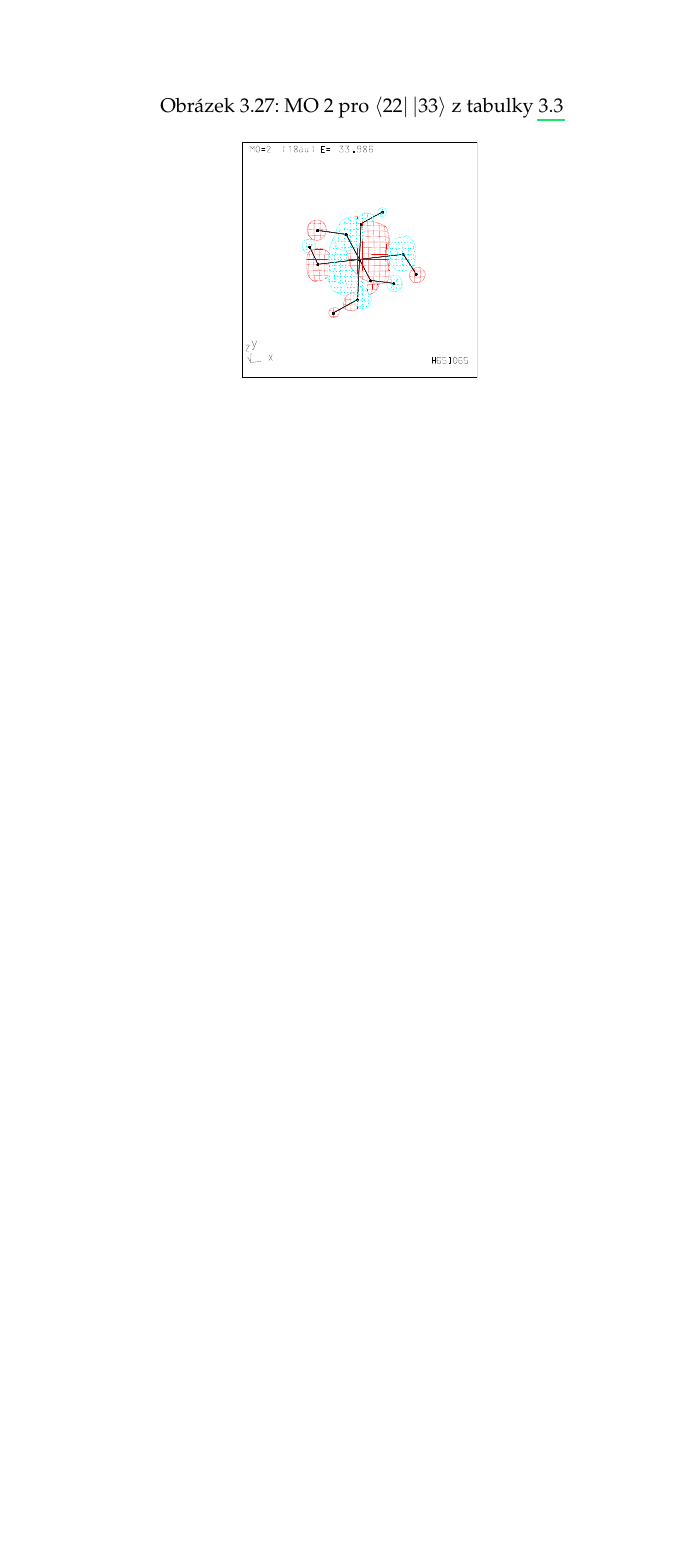
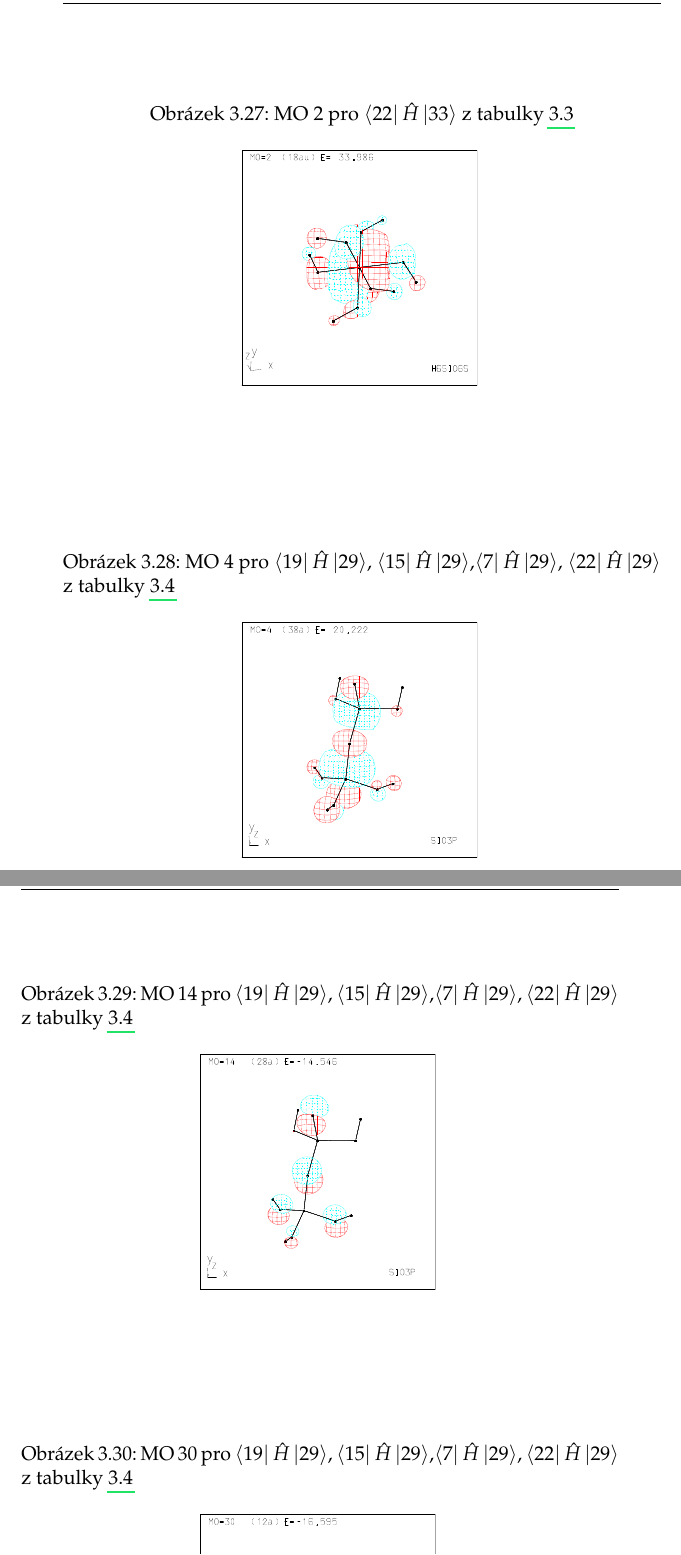
Before and after one commit to spirit01/BP, a LaTeX thesis (balakarka-text.tex): part of page 49 of 53 before the commit and two parts of pages 51 and 52 of 57 after it, the two joined at a grey line, cut so that both start at the same text, the shorter picture padded with empty space. The pictures show the PDF file balakarka-text.pdf that the author committed with the source.

Commit message:
II_verze

```diff
--- a/balakarka-text.tex
+++ b/balakarka-text.tex
@@ -349,2 +352,3 @@ Základní molekula pro čtyřkoordinovaný křemík je \ce{H4SiO4}, kde Si je k
 
   \begin{figure}[h]
+\caption{MO 1 pro $\bra{22}{\hat{H}}\ket{26}$, $\bra{7}{\hat{H}}\ket{26}$ z tabulky \ref{tab_h4sio4_vysledky}.  }
@@ -355,14 +358,14 @@ Základní molekula pro čtyřkoordinovaný křemík je \ce{H4SiO4}, kde Si je k
   \end{figure}
 
 \begin{figure}[h]
-\caption{MO 20 pro $\bra{22}\ket{26}$, $\bra{7}\ket{26}$ z tabulky \ref{tab_h4sio4_vysledky}.  }
+\caption{MO 20 pro $\bra{22}{\hat{H}}\ket{26}$, $\bra{7}{\hat{H}}\ket{26}$ z tabulky \ref{tab_h4sio4_vysledky}.  }
   \center
   \includegraphics[width=5cm]{h4sio4_obrazky/s1_20.eps}
   \label{obr_h4sio4_MO_s1_20}
   \end{figure}
 
 \begin{figure}[h]
-\caption{MO 24 pro $\bra{22}\ket{26}$, $\bra{7}\ket{26}$ z tabulky \ref{tab_h4sio4_vysledky}.  }
+\caption{MO 24 pro $\bra{22}{\hat{H}}\ket{26}$, $\bra{7}{\hat{H}}\ket{26}$ z tabulky \ref{tab_h4sio4_vysledky}.  }
   \center
   \includegraphics[width=5cm]{h4sio4_obrazky/s1_24.eps}
   \label{obr_h4sio4_MO_s1_24}
@@ -372,2 +375,3 @@ Základní molekula pro čtyřkoordinovaný křemík je \ce{H4SiO4}, kde Si je k
 
   \begin{figure}[h]
+\caption{MO 4 pro $\bra{11}{\hat{H}}\ket{21}$, $\bra{19}{\hat{H}}\ket{21}$ z tabulky \ref{tab_h4sio4_vysledky}.  }
@@ -378,14 +381,14 @@ Základní molekula pro čtyřkoordinovaný křemík je \ce{H4SiO4}, kde Si je k
   \end{figure}
 
 \begin{figure}[h]
-\caption{MO 16 pro $\bra{11}\ket{21}$, $\bra{19}\ket{21}$ z tabulky \ref{tab_h4sio4_vysledky}.  }
+\caption{MO 16 pro $\bra{11}{\hat{H}}\ket{21}$, $\bra{19}{\hat{H}}\ket{21}$ z tabulky \ref{tab_h4sio4_vysledky}.  }
   \center
   \includegraphics[width=5cm]{h4sio4_obrazky/s2_16.eps}
   \label{obr_h4sio4_MO_s2_16}
   \end{figure}
 
 \begin{figure}[h]
-\caption{MO 21 pro $\bra{11}\ket{21}$, $\bra{19}\ket{21}$ z tabulky \ref{tab_h4sio4_vysledky}.  }
+\caption{MO 21 pro $\bra{11}{\hat{H}}\ket{21}$, $\bra{19}{\hat{H}}\ket{21}$ z tabulky \ref{tab_h4sio4_vysledky}.  }
   \center
   \includegraphics[width=5cm]{h4sio4_obrazky/s2_16.eps}
   \label{obr_h4sio4_MO_s2_21}
@@ -395,2 +398,3 @@ Základní molekula pro čtyřkoordinovaný křemík je \ce{H4SiO4}, kde Si je k
 
   \begin{figure}[h]
+\caption{MO 2 pro $\bra{15}{\hat{H}}\ket{22}$, $\bra{18}{\hat{H}}\ket{22}$ z tabulky \ref{tab_h4sio4_vysledky}.  }
@@ -401,14 +404,14 @@ Základní molekula pro čtyřkoordinovaný křemík je \ce{H4SiO4}, kde Si je k
   \end{figure}
 
 \begin{figure}[h]
-\caption{MO 19 pro $\bra{15}\ket{22}$, $\bra{18}\ket{22}$ z tabulky \ref{tab_h4sio4_vysledky}.  }
+\caption{MO 19 pro $\bra{15}{\hat{H}}\ket{22}$, $\bra{18}{\hat{H}}\ket{22}$ z tabulky \ref{tab_h4sio4_vysledky}.  }
   \center
   \includegraphics[width=5cm]{h4sio4_obrazky/s3__19.eps}
   \label{obr_h4sio4_MO_s3_19}
   \end{figure}
 
 \begin{figure}[h]
-\caption{MO 22 pro $\bra{15}\ket{22}$, $\bra{18}\ket{22}$ z tabulky \ref{tab_h4sio4_vysledky}.  }
+\caption{MO 22 pro $\bra{15}{\hat{H}}\ket{22}$, $\bra{18}{\hat{H}}\ket{22}$ z tabulky \ref{tab_h4sio4_vysledky}.  }
   \center
   \includegraphics[width=5cm]{h4sio4_obrazky/s3__22.eps}
   \label{obr_h4sio4_MO_s3_22}
@@ -481,7 +484,6 @@ Pro fragmentové orbitaly $\bra{7}\ket{25}$ byly nalezeny příslušné molekulo
 
  \clearpage
 
-  Pro fragmentové orbitaly $\bra{21}\ket{23}$ byly nalezeny příslušné molekulové orbitaly \ref{obr_sioh3ch3_MO_s3_2} a \ref{obr_sioh3ch3_MO_s3_25}.
+  Pro fragmentové orbitaly $\bra{21}{\hat{H}}\ket{23}$ byly nalezeny příslušné molekulové orbitaly \ref{obr_sioh3ch3_MO_s3_2} a \ref{obr_sioh3ch3_MO_s3_25}.
 
   \begin{figure}[h]
-\caption{MO 2 pro $\bra{21}\ket{23}$ z tabulky \ref{tab_sioh3ch3_vysledky}}
@@ -535,2 +538,3 @@ Pro fragmentové orbitaly $\bra{30}\ket{34}$, $\bra{24}\ket{34}$ byly nalezeny p
 
   \begin{figure}[h]
+\caption{MO 1 pro $\bra{30}{\hat{H}}\ket{34}$, $\bra{24}{\hat{H}}\ket{34}$  z tabulky \ref{tab_h6sio6_vysledky}}
@@ -541,14 +544,14 @@ Pro fragmentové orbitaly $\bra{30}\ket{34}$, $\bra{24}\ket{34}$ byly nalezeny p
   \end{figure}
 
  \begin{figure}[h]
-\caption{MO 28 pro $\bra{30}\ket{34}$, $\bra{24}\ket{34}$  z tabulky \ref{tab_h6sio6_vysledky}}
+\caption{MO 28 pro $\bra{30}{\hat{H}}\ket{34}$, $\bra{24}{\hat{H}}\ket{34}$  z tabulky \ref{tab_h6sio6_vysledky}}
   \center
   \includegraphics[width=5cm]{h6sio6_obrazky/s1_28.eps}
   \label{obr_h6sio6_MO_s1_28}
   \end{figure}
 
 \begin{figure}[h]
-\caption{MO 34 pro $\bra{30}\ket{34}$, $\bra{24}\ket{34}$  z tabulky \ref{tab_h6sio6_vysledky}}
+\caption{MO 34 pro $\bra{30}{\hat{H}}\ket{34}$, $\bra{24}{\hat{H}}\ket{34}$  z tabulky \ref{tab_h6sio6_vysledky}}
   \center
   \includegraphics[width=5cm]{h6sio6_obrazky/s1_34.eps}
   \label{obr_h6sio6_MO_s1_34}
@@ -559,2 +562,3 @@ Pro fragmentové orbitaly $\bra{21}\ket{32}$, $\bra{28}\ket{32}$ byly nalezeny p
 
   \begin{figure}[h]
+\caption{MO 3 pro $\bra{21}{\hat{H}}\ket{32}$, $\bra{28}{\hat{H}}\ket{32}$  z tabulky \ref{tab_h6sio6_vysledky}}
@@ -565,14 +568,14 @@ Pro fragmentové orbitaly $\bra{21}\ket{32}$, $\bra{28}\ket{32}$ byly nalezeny p
   \end{figure}
 
  \begin{figure}[h]
-\caption{MO 26 pro $\bra{21}\ket{32}$, $\bra{28}\ket{32}$ z tabulky \ref{tab_h6sio6_vysledky}}
+\caption{MO 26 pro $\bra{21}{\hat{H}}\ket{32}$, $\bra{28}{\hat{H}}\ket{32}$ z tabulky \ref{tab_h6sio6_vysledky}}
   \center
   \includegraphics[width=5cm]{h6sio6_obrazky/s2_26.eps}
   \label{obr_h6sio6_MO_s2_26}
   \end{figure}
 
 \begin{figure}[h]
-\caption{MO 32 pro $\bra{21}\ket{32}$, $\bra{28}\ket{32}$  z tabulky \ref{tab_h6sio6_vysledky}}
+\caption{MO 32 pro $\bra{21}{\hat{H}}\ket{32}$, $\bra{28}{\hat{H}}\ket{32}$  z tabulky \ref{tab_h6sio6_vysledky}}
   \center
   \includegraphics[width=5cm]{h6sio6_obrazky/s2_32.eps}
   \label{obr_h6sio6_MO_s2_32}
@@ -590,0 +599 @@ Pro fragmentové orbitaly $\bra{22}\ket{33}$ byly nalezeny příslušné molekul
+\begin{tabular}{|r|r|}
@@ -590,0 +603,3 @@ Pro fragmentové orbitaly $\bra{22}\ket{33}$ byly nalezeny příslušné molekul
+\multicolumn{1}{|l|}{MO} & \multicolumn{1}{r|}{W} \\ \hline
+4 & 32 \\ \hline
+14 & 73 \\ \hline
@@ -591,3 +614,37 @@ Pro fragmentové orbitaly $\bra{22}\ket{33}$ byly nalezeny příslušné molekul
+\begin{figure}[h]
+\caption{MO 4 pro $\bra{19}{\hat{H}}\ket{29}$, $\bra{15}{\hat{H}}\ket{29}$,$\bra{7}{\hat{H}}\ket{29}$, $\bra{22}{\hat{H}}\ket{29}$ z tabulky \ref{tab_sio3_vysledky}}
+  \center
+  \includegraphics[width=5cm]{sio3p_obrazky/mo_4.eps}
+  \label{obr_sio3_MO_4}
+  \end{figure}
+
+\begin{figure}[h]
+\caption{MO 14 pro $\bra{19}{\hat{H}}\ket{29}$, $\bra{15}{\hat{H}}\ket{29}$,$\bra{7}{\hat{H}}\ket{29}$, $\bra{22}{\hat{H}}\ket{29}$ z tabulky \ref{tab_sio3_vysledky}}
+  \center
+  \includegraphics[width=5cm]{sio3p_obrazky/mo_14.eps}
+  \label{obr_sio3_MO_14}
+  \end{figure}
+
+\begin{figure}[h]
+\caption{MO 30 pro $\bra{19}{\hat{H}}\ket{29}$, $\bra{15}{\hat{H}}\ket{29}$,$\bra{7}{\hat{H}}\ket{29}$, $\bra{22}{\hat{H}}\ket{29}$ z tabulky \ref{tab_sio3_vysledky}}
+  \center
+  \includegraphics[width=5cm]{sio3p_obrazky/mo_30.eps}
+  \label{obr_sio3_MO_30}
+  \end{figure}
+
+\begin{figure}[h]
+\caption{MO 35 pro $\bra{19}{\hat{H}}\ket{29}$, $\bra{15}{\hat{H}}\ket{29}$,$\bra{7}{\hat{H}}\ket{29}$, $\bra{22}{\hat{H}}\ket{29}$ z tabulky \ref{tab_sio3_vysledky}}
+  \center
+  \includegraphics[width=5cm]{sio3p_obrazky/mo_35.eps}
+  \label{obr_sio3_MO_35}
+  \end{figure}
+
+\begin{figure}[h]
+\caption{MO 41 pro $\bra{19}{\hat{H}}\ket{29}$, $\bra{15}{\hat{H}}\ket{29}$,$\bra{7}{\hat{H}}\ket{29}$, $\bra{22}{\hat{H}}\ket{29}$ z tabulky \ref{tab_sio3_vysledky}}
+  \center
+  \includegraphics[width=5cm]{sio3p_obrazky/mo_41.eps}
+  \label{obr_sio3_MO_41}
+  \end{figure}
 
 
 
```
Also changed, not shown: balakarka-text.pdf, balakarka-text.tex (69 more changed lines).
